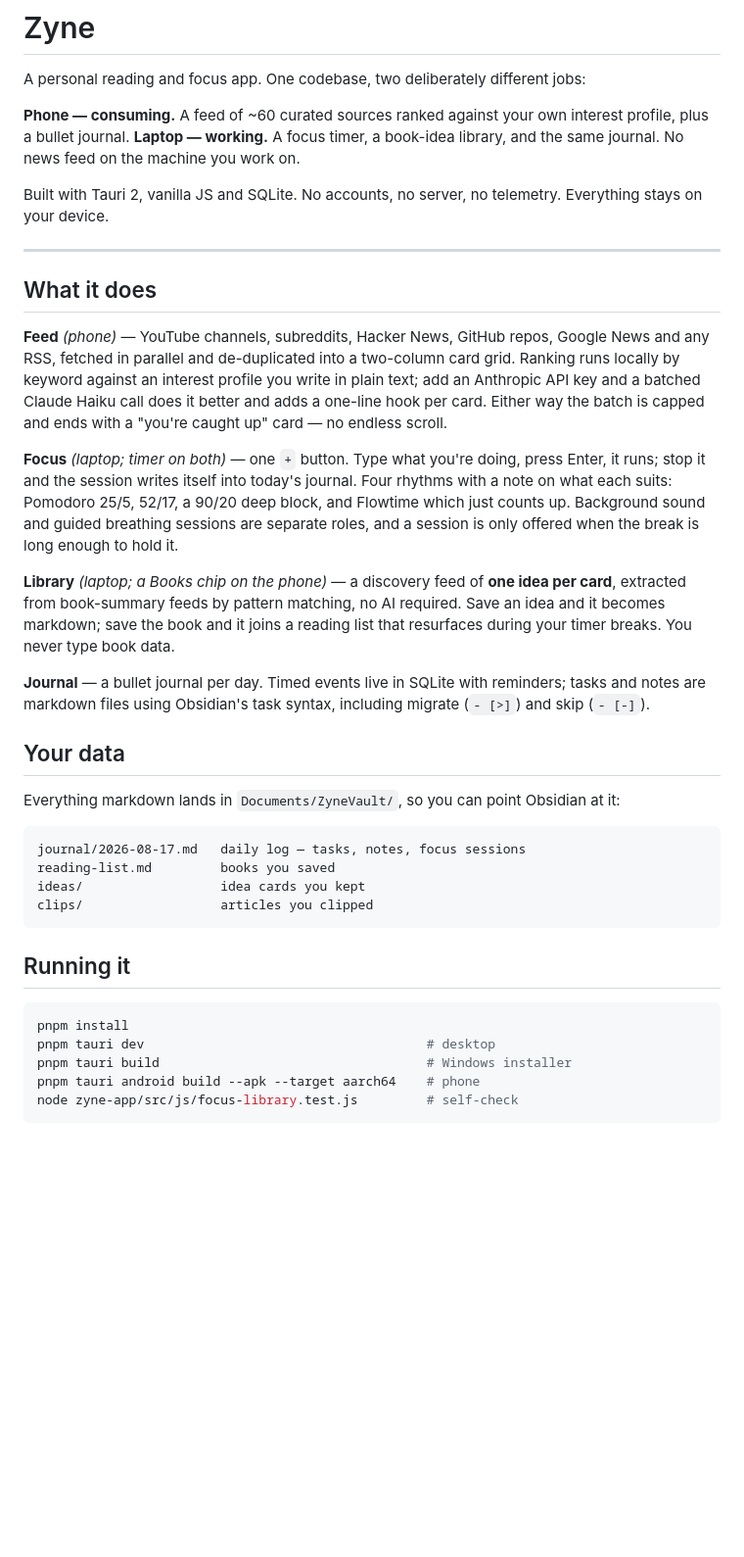
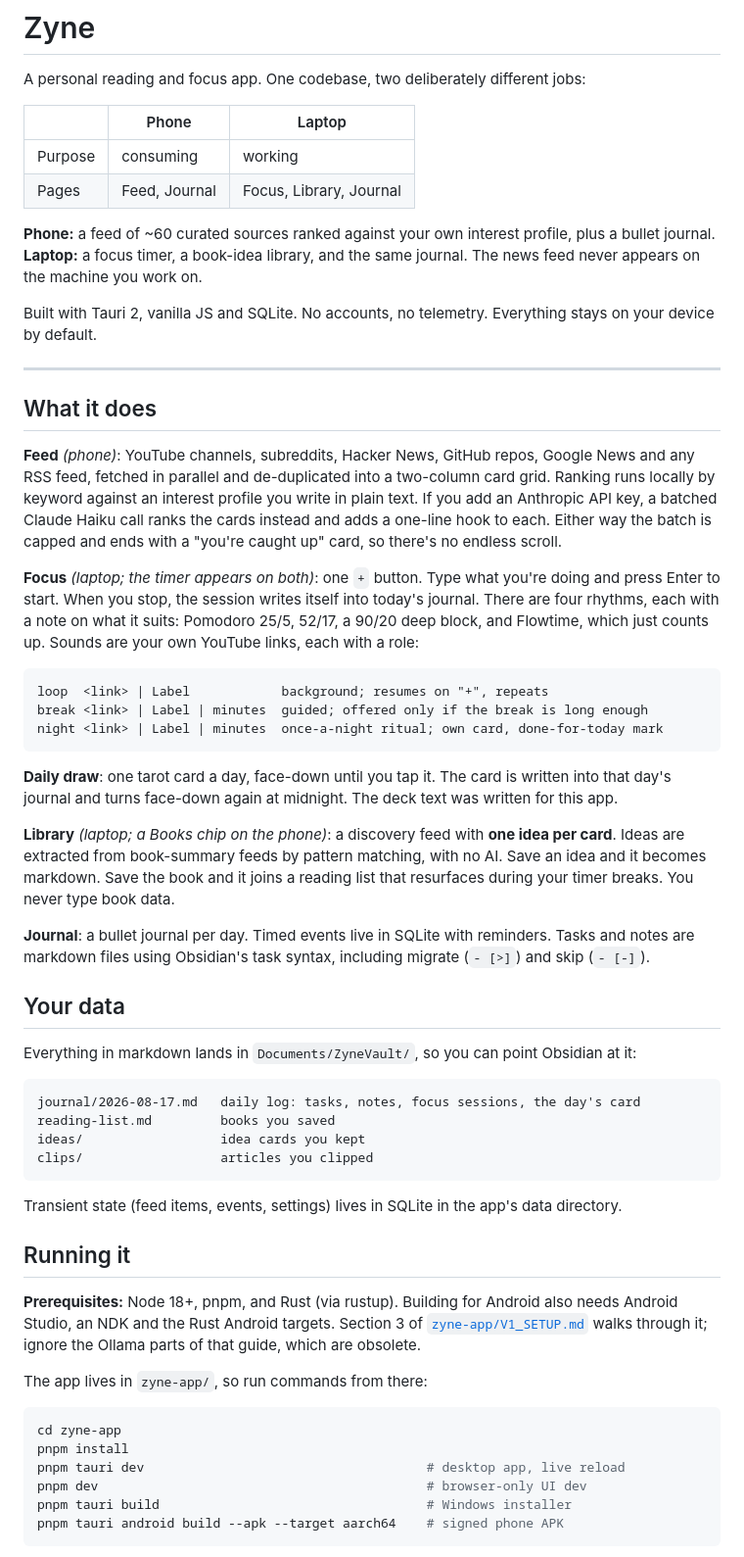
Before and after one commit to Zylocope/zyne-ai, a Markdown page: README.md, the part around one of its changes. Shown at 98% size. Drawn GitHub-style; blank space fills up the shorter version.

````diff
--- a/README.md
+++ b/README.md
@@ -6,41 +6,61 @@
 
 A personal reading and focus app. One codebase, two deliberately different jobs:
 
-**Phone — consuming.** A feed of ~60 curated sources ranked against your own interest profile, plus a bullet journal.
-**Laptop — working.** A focus timer, a book-idea library, and the same journal. No news feed on the machine you work on.
+| | Phone | Laptop |
+|---|---|---|
+| Purpose | consuming | working |
+| Pages | Feed, Journal | Focus, Library, Journal |
 
-Built with Tauri 2, vanilla JS and SQLite. No accounts, no server, no telemetry. Everything stays on your device.
+**Phone:** a feed of ~60 curated sources ranked against your own interest profile, plus a bullet journal.
+**Laptop:** a focus timer, a book-idea library, and the same journal. The news feed never appears on the machine you work on.
+
+Built with Tauri 2, vanilla JS and SQLite. No accounts, no telemetry. Everything stays on your device by default.
 
 ---
 
 ## What it does
 
-**Feed** *(phone)* — YouTube channels, subreddits, Hacker News, GitHub repos, Google News and any RSS, fetched in parallel and de-duplicated into a two-column card grid. Ranking runs locally by keyword against an interest profile you write in plain text; add an Anthropic API key and a batched Claude Haiku call does it better and adds a one-line hook per card. Either way the batch is capped and ends with a "you're caught up" card — no endless scroll.
+**Feed** *(phone)*: YouTube channels, subreddits, Hacker News, GitHub repos, Google News and any RSS feed, fetched in parallel and de-duplicated into a two-column card grid. Ranking runs locally by keyword against an interest profile you write in plain text. If you add an Anthropic API key, a batched Claude Haiku call ranks the cards instead and adds a one-line hook to each. Either way the batch is capped and ends with a "you're caught up" card, so there's no endless scroll.
 
-**Focus** *(laptop; timer on both)* — one `+` button. Type what you're doing, press Enter, it runs; stop it and the session writes itself into today's journal. Four rhythms with a note on what each suits: Pomodoro 25/5, 52/17, a 90/20 deep block, and Flowtime which just counts up. Background sound and guided breathing sessions are separate roles, and a session is only offered when the break is long enough to hold it.
+**Focus** *(laptop; the timer appears on both)*: one `+` button. Type what you're doing and press Enter to start. When you stop, the session writes itself into today's journal. There are four rhythms, each with a note on what it suits: Pomodoro 25/5, 52/17, a 90/20 deep block, and Flowtime, which just counts up. Sounds are your own YouTube links, each with a role:
 
-**Library** *(laptop; a Books chip on the phone)* — a discovery feed of **one idea per card**, extracted from book-summary feeds by pattern matching, no AI required. Save an idea and it becomes markdown; save the book and it joins a reading list that resurfaces during your timer breaks. You never type book data.
+```
+loop  <link> | Label            background; resumes on "+", repeats
+break <link> | Label | minutes  guided; offered only if the break is long enough
+night <link> | Label | minutes  once-a-night ritual; own card, done-for-today mark
+```
 
-**Journal** — a bullet journal per day. Timed events live in SQLite with reminders; tasks and notes are markdown files using Obsidian's task syntax, including migrate (`- [>]`) and skip (`- [-]`).
+**Daily draw**: one tarot card a day, face-down until you tap it. The card is written into that day's journal and turns face-down again at midnight. The deck text was written for this app.
+
+**Library** *(laptop; a Books chip on the phone)*: a discovery feed with **one idea per card**. Ideas are extracted from book-summary feeds by pattern matching, with no AI. Save an idea and it becomes markdown. Save the book and it joins a reading list that resurfaces during your timer breaks. You never type book data.
+
+**Journal**: a bullet journal per day. Timed events live in SQLite with reminders. Tasks and notes are markdown files using Obsidian's task syntax, including migrate (`- [>]`) and skip (`- [-]`).
 
 ## Your data
 
-Everything markdown lands in `Documents/ZyneVault/`, so you can point Obsidian at it:
+Everything in markdown lands in `Documents/ZyneVault/`, so you can point Obsidian at it:
 
 ```
-journal/2026-08-17.md   daily log — tasks, notes, focus sessions
+journal/2026-08-17.md   daily log: tasks, notes, focus sessions, the day's card
 reading-list.md         books you saved
 ideas/                  idea cards you kept
 clips/                  articles you clipped
 ```
 
+Transient state (feed items, events, settings) lives in SQLite in the app's data directory.
+
 ## Running it
 
+**Prerequisites:** Node 18+, pnpm, and Rust (via rustup). Building for Android also needs Android Studio, an NDK and the Rust Android targets. Section 3 of [`zyne-app/V1_SETUP.md`](zyne-app/V1_SETUP.md) walks through it; ignore the Ollama parts of that guide, which are obsolete.
+
+The app lives in `zyne-app/`, so run commands from there:
+
 ```bash
+cd zyne-app
 pnpm install
-pnpm tauri dev                                     # desktop
+pnpm tauri dev                                     # desktop app, live reload
+pnpm dev                                           # browser-only UI dev
 pnpm tauri build                                   # Windows installer
-pnpm tauri android build --apk --target aarch64    # phone
-node zyne-app/src/js/focus-library.test.js         # self-check
+pnpm tauri android build --apk --target aarch64    # signed phone APK
 ```
 
````
Also changed, not shown: other parts of README.md (+56 -4 lines).
